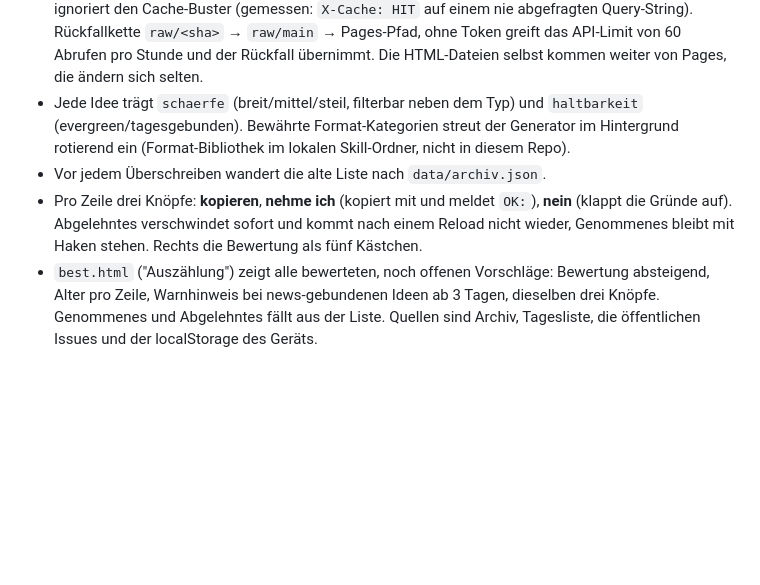
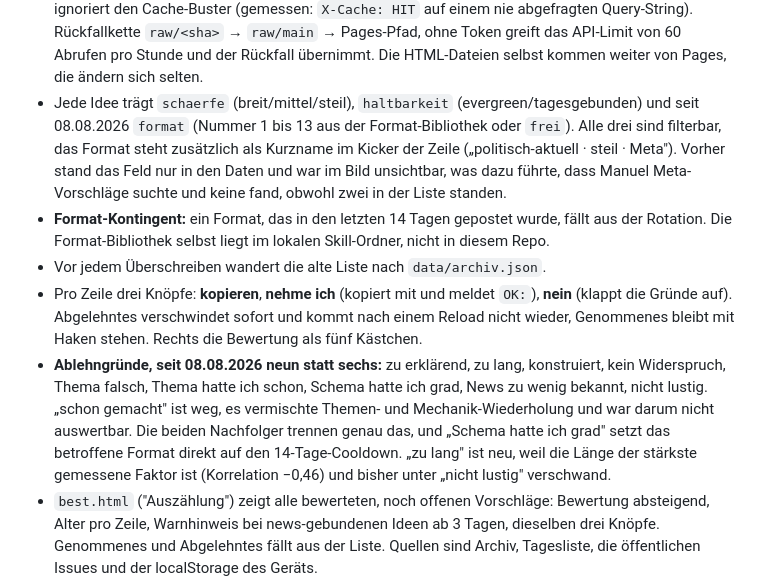
Before and after one commit to manuelweingartner/jdv-anstoss, a Markdown page: README.md, the part around the change. Drawn GitHub-style; blank space fills up the shorter version.

Commit message:
README: Format-Feld, Format-Anzeige und die neun Ablehngruende
Jede Idee traegt seit 08.08.2026 zusaetzlich format (1 bis 13 oder frei), das
Feld ist filterbar und steht als Kurzname im Kicker. Dazu die neue
Gruende-Liste und der Grund fuer den Umbau: "schon gemacht" vermischte Themen-
und Mechanik-Wiederholung und war fuer den Generator nicht auswertbar.

```diff
--- a/README.md
+++ b/README.md
@@ -82,15 +82,29 @@ wenn HTML sich ändert; **neue Vorschläge brauchen keinen**, siehe unten.
   `raw/<sha>` → `raw/main` → Pages-Pfad, ohne Token greift das API-Limit von
   60 Abrufen pro Stunde und der Rückfall übernimmt. Die HTML-Dateien selbst
   kommen weiter von Pages, die ändern sich selten.
-- Jede Idee trägt `schaerfe` (breit/mittel/steil, filterbar neben dem Typ)
-  und `haltbarkeit` (evergreen/tagesgebunden). Bewährte Format-Kategorien
-  streut der Generator im Hintergrund rotierend ein
-  (Format-Bibliothek im lokalen Skill-Ordner, nicht in diesem Repo).
+- Jede Idee trägt `schaerfe` (breit/mittel/steil), `haltbarkeit`
+  (evergreen/tagesgebunden) und seit 08.08.2026 `format` (Nummer 1 bis 13 aus
+  der Format-Bibliothek oder `frei`). Alle drei sind filterbar, das Format
+  steht zusätzlich als Kurzname im Kicker der Zeile („politisch-aktuell ·
+  steil · Meta"). Vorher stand das Feld nur in den Daten und war im Bild
+  unsichtbar, was dazu führte, dass Manuel Meta-Vorschläge suchte und keine
+  fand, obwohl zwei in der Liste standen.
+- **Format-Kontingent:** ein Format, das in den letzten 14 Tagen gepostet
+  wurde, fällt aus der Rotation. Die Format-Bibliothek selbst liegt im lokalen
+  Skill-Ordner, nicht in diesem Repo.
 - Vor jedem Überschreiben wandert die alte Liste nach `data/archiv.json`.
 - Pro Zeile drei Knöpfe: **kopieren**, **nehme ich** (kopiert mit und meldet
   `OK:`), **nein** (klappt die Gründe auf). Abgelehntes verschwindet sofort
   und kommt nach einem Reload nicht wieder, Genommenes bleibt mit Haken
   stehen. Rechts die Bewertung als fünf Kästchen.
+- **Ablehngründe, seit 08.08.2026 neun statt sechs:** zu erklärend, zu lang,
+  konstruiert, kein Widerspruch, Thema falsch, Thema hatte ich schon, Schema
+  hatte ich grad, News zu wenig bekannt, nicht lustig. „schon gemacht" ist weg,
+  es vermischte Themen- und Mechanik-Wiederholung und war darum nicht
+  auswertbar. Die beiden Nachfolger trennen genau das, und „Schema hatte ich
+  grad" setzt das betroffene Format direkt auf den 14-Tage-Cooldown. „zu lang"
+  ist neu, weil die Länge der stärkste gemessene Faktor ist (Korrelation
+  −0,46) und bisher unter „nicht lustig" verschwand.
 - `best.html` ("Auszählung") zeigt alle bewerteten, noch offenen Vorschläge:
   Bewertung absteigend, Alter pro Zeile, Warnhinweis bei news-gebundenen
   Ideen ab 3 Tagen, dieselben drei Knöpfe. Genommenes und Abgelehntes fällt
```
